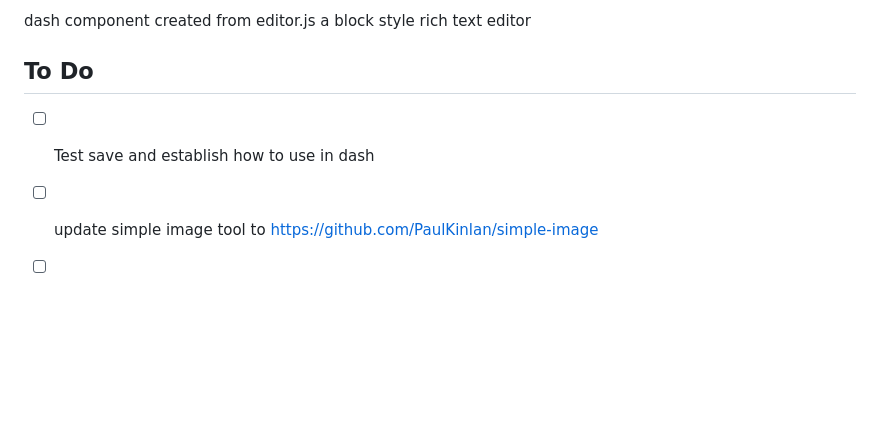
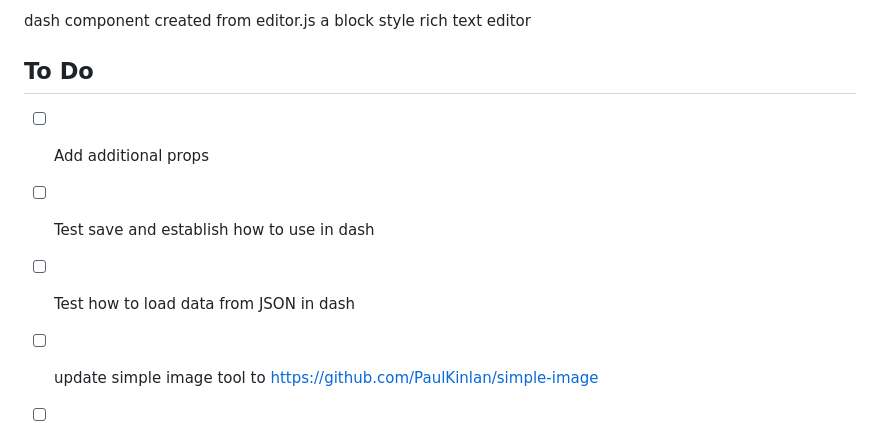
Before and after one commit to mdavid800/dash_editorjs, a Markdown page: README.md, the part around the change. Rendered like a GitHub page; blank space fills up the shorter version.

```diff
--- a/README.md
+++ b/README.md
@@ -6,7 +6,11 @@ dash component created from editor.js a block style rich text editor
 
 ## To Do
 
+- [ ] Add additional props
+
 - [ ] Test save and establish how to use in dash
+
+- [ ] Test how to load data from JSON in dash
 
 - [ ] update simple image tool to https://github.com/PaulKinlan/simple-image
 
```
